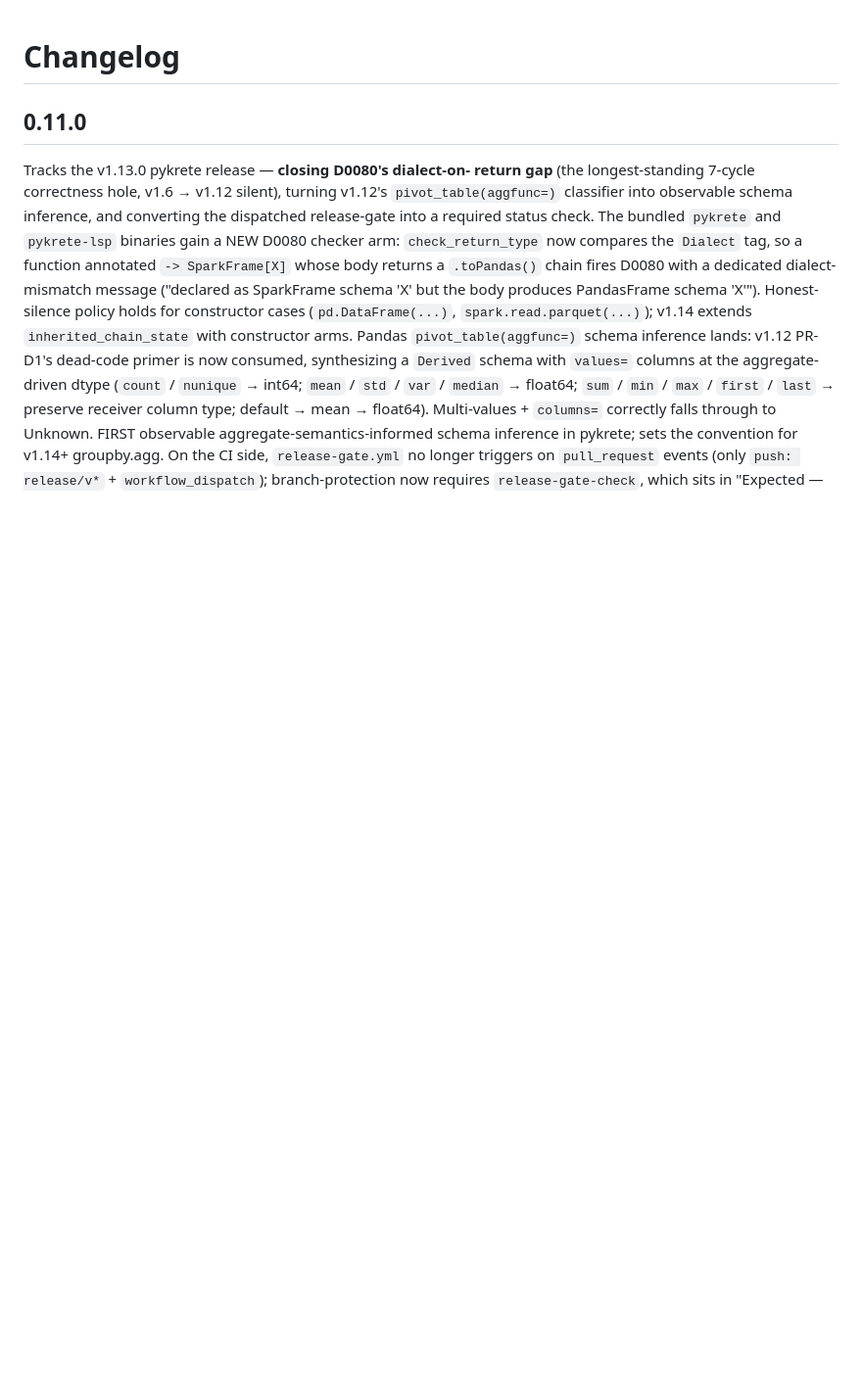
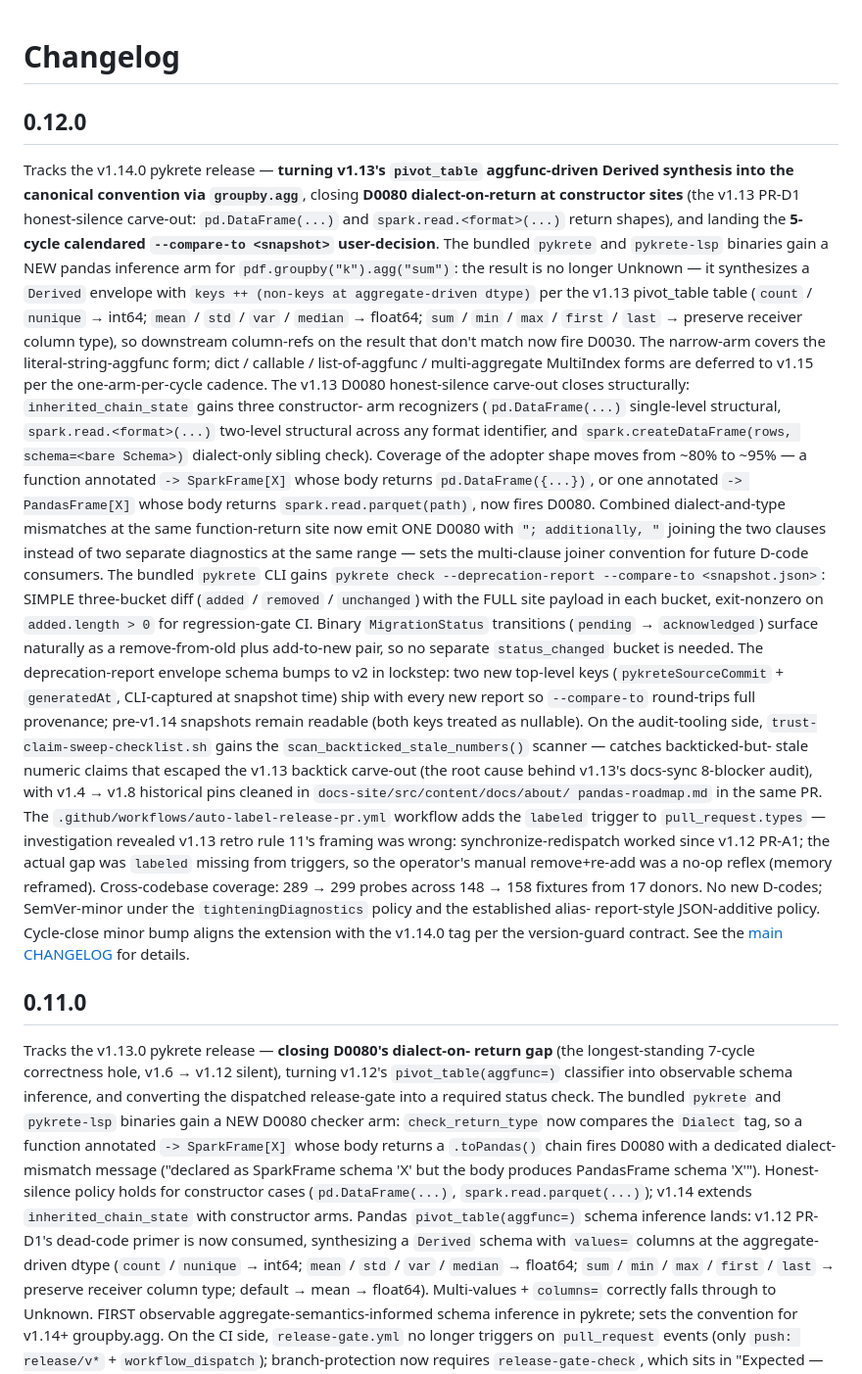
Before and after one commit to amirnaderi93/pykrete, a Markdown page: editors/vscode/CHANGELOG.md, the part around the change. Shown at 98% size. GitHub-like rendering; blank space fills up the shorter version.

Commit message:
fix(release): add 0.12.0 entry to vscode CHANGELOG (gate fix)
PR-F bumped editors/vscode/package.json 0.11.0 → 0.12.0 but omitted
the parallel CHANGELOG entry, so trust-claim-sweep-checklist.sh's
first-header masking treated the existing 0.11.0 block as the
CURRENT entry — its v1.13 numbers ("289 probes", "148 fixtures")
then leaked through the gate at editors/vscode/CHANGELOG.md:36 and
failed the dispatched release-gate run 27992887226.

Adds a 0.12.0 block at the top of the file matching the existing
0.11.0 / 0.10.0 prose conventions, with v1.14 highlights:
groupby.agg narrow-arm Derived synthesis, D0080 dialect-on-return
constructor arms, --compare-to SIMPLE shape, D0080 dual-clause
collapse, backticked-claim-stale gate extension, auto-label
workflow synchronize+labeled trigger fix, envelope schema v2 with
provenance. Cross-codebase numbers cite live: 289 → 299 probes,
148 → 158 fixtures, 17 donors. Both
`trust-claim-sweep-checklist.sh` invocations (default and
--current-version 1.14.0) now run CLEAN — the new 0.12.0 entry
becomes the first-header, masking the prior 0.11.0 v1.13 prose.

No Rust changes, no code, no schema. v1.13 PR-F #191 set the same
precedent (per-cycle minor bump in editors/vscode parallels its
CHANGELOG block); v1.14 PR-F omitted that parallel and this commit
closes it. Updates PR body to drop the "deferred to PR-G item 8"
claim (no longer deferred).

```diff
--- a/editors/vscode/CHANGELOG.md
+++ b/editors/vscode/CHANGELOG.md
@@ -1,5 +1,67 @@
 # Changelog
 
+
+## 0.12.0
+
+Tracks the v1.14.0 pykrete release — **turning v1.13's `pivot_table`
+aggfunc-driven Derived synthesis into the canonical convention via
+`groupby.agg`**, closing **D0080 dialect-on-return at constructor
+sites** (the v1.13 PR-D1 honest-silence carve-out: `pd.DataFrame(...)`
+and `spark.read.<format>(...)` return shapes), and landing the
+**5-cycle calendared `--compare-to <snapshot>` user-decision**. The
+bundled `pykrete` and `pykrete-lsp` binaries gain a NEW pandas
+inference arm for `pdf.groupby("k").agg("sum")`: the result is no
+longer Unknown — it synthesizes a `Derived` envelope with
+`keys ++ (non-keys at aggregate-driven dtype)` per the v1.13
+pivot_table table (`count` / `nunique` → int64; `mean` / `std` /
+`var` / `median` → float64; `sum` / `min` / `max` / `first` / `last`
+→ preserve receiver column type), so downstream column-refs on the
+result that don't match now fire D0030. The narrow-arm covers the
+literal-string-aggfunc form; dict / callable / list-of-aggfunc /
+multi-aggregate MultiIndex forms are deferred to v1.15 per the
+one-arm-per-cycle cadence. The v1.13 D0080 honest-silence carve-out
+closes structurally: `inherited_chain_state` gains three constructor-
+arm recognizers (`pd.DataFrame(...)` single-level structural,
+`spark.read.<format>(...)` two-level structural across any format
+identifier, and `spark.createDataFrame(rows, schema=<bare Schema>)`
+dialect-only sibling check). Coverage of the adopter shape moves
+from ~80% to ~95% — a function annotated `-> SparkFrame[X]` whose
+body returns `pd.DataFrame({...})`, or one annotated
+`-> PandasFrame[X]` whose body returns `spark.read.parquet(path)`,
+now fires D0080. Combined dialect-and-type mismatches at the same
+function-return site now emit ONE D0080 with `"; additionally, "`
+joining the two clauses instead of two separate diagnostics at the
+same range — sets the multi-clause joiner convention for future
+D-code consumers. The bundled `pykrete` CLI gains
+`pykrete check --deprecation-report --compare-to <snapshot.json>`:
+SIMPLE three-bucket diff (`added` / `removed` / `unchanged`) with
+the FULL site payload in each bucket, exit-nonzero on
+`added.length > 0` for regression-gate CI. Binary `MigrationStatus`
+transitions (`pending` → `acknowledged`) surface naturally as a
+remove-from-old plus add-to-new pair, so no separate `status_changed`
+bucket is needed. The deprecation-report envelope schema bumps to
+v2 in lockstep: two new top-level keys (`pykreteSourceCommit` +
+`generatedAt`, CLI-captured at snapshot time) ship with every new
+report so `--compare-to` round-trips full provenance; pre-v1.14
+snapshots remain readable (both keys treated as nullable). On the
+audit-tooling side, `trust-claim-sweep-checklist.sh` gains the
+`scan_backticked_stale_numbers()` scanner — catches backticked-but-
+stale numeric claims that escaped the v1.13 backtick carve-out (the
+root cause behind v1.13's docs-sync 8-blocker audit), with v1.4 →
+v1.8 historical pins cleaned in `docs-site/src/content/docs/about/
+pandas-roadmap.md` in the same PR. The
+`.github/workflows/auto-label-release-pr.yml` workflow adds the
+`labeled` trigger to `pull_request.types` — investigation revealed
+v1.13 retro rule 11's framing was wrong: synchronize-redispatch
+worked since v1.12 PR-A1; the actual gap was `labeled` missing from
+triggers, so the operator's manual remove+re-add was a no-op reflex
+(memory reframed). Cross-codebase coverage: 289 → 299 probes across
+148 → 158 fixtures from 17 donors. No new D-codes; SemVer-minor
+under the `tighteningDiagnostics` policy and the established alias-
+report-style JSON-additive policy. Cycle-close minor bump aligns
+the extension with the v1.14.0 tag per the version-guard contract.
+See the [main CHANGELOG](../../CHANGELOG.md#1140---2026-06-23) for
+details.
 
 ## 0.11.0
 
```
